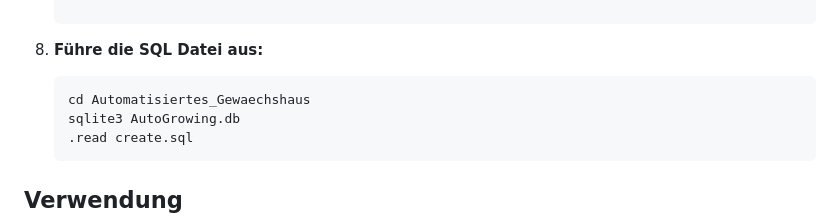
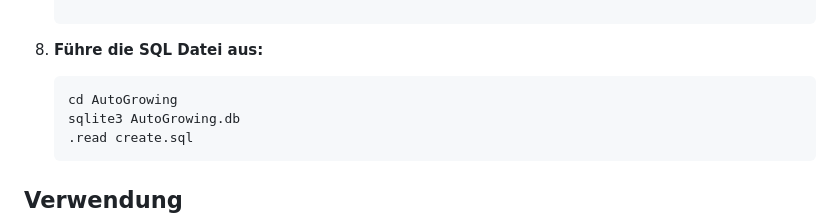
Before and after one commit to jankln/AutoGrowing, a Markdown page: README.md, the part around the change. Drawn GitHub-style.

Commit message:
refactoring

````diff
--- a/README.md
+++ b/README.md
@@ -145,7 +145,7 @@ Die unten genannte Software wird benötigt, um unser Programm nutzen zu können.
     ```
 8. **Führe die SQL Datei aus:**
     ```bash
-    cd Automatisiertes_Gewaechshaus
+    cd AutoGrowing
     sqlite3 AutoGrowing.db
     .read create.sql
     ```
````
